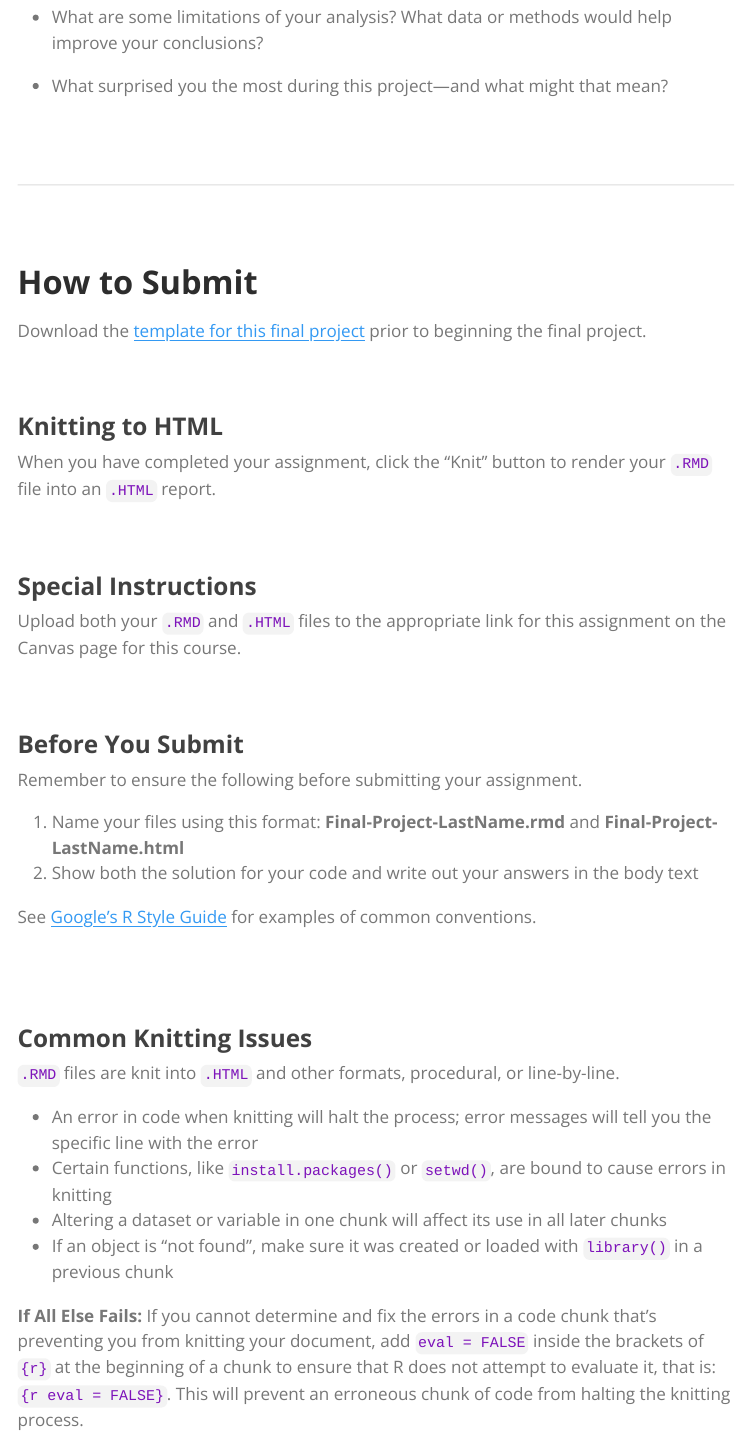
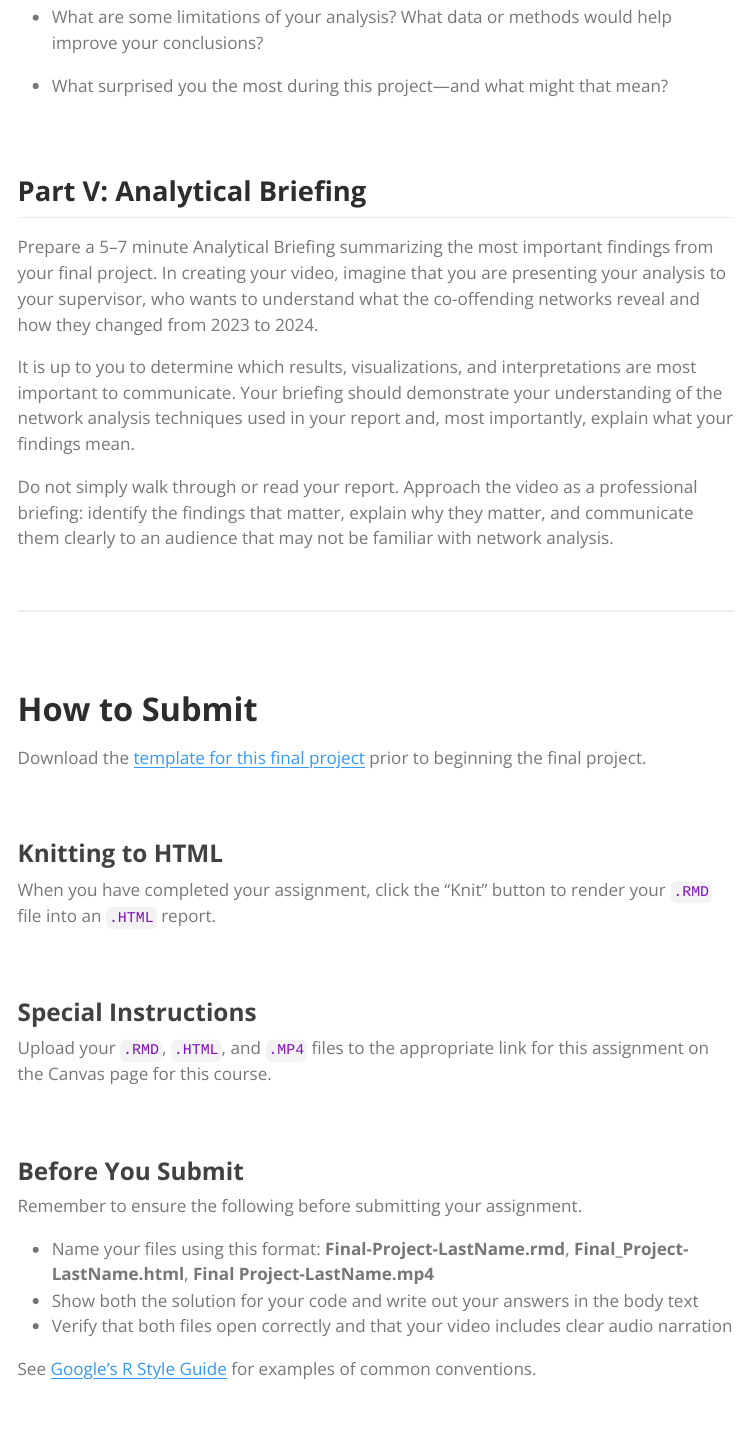
Before and after one commit to Watts-College/crj-507-fall-2026, a Quarto document (labs/final-project-instructions.qmd): the page in a window 1100 px wide, from 2320 px down. The pictures show the output file labs/final-project-instructions.html that the author committed with the source, opened offline; menus at the side of the page are left out.

Commit message:
revisions to final project instructions

```diff
--- a/labs/final-project-instructions.qmd
+++ b/labs/final-project-instructions.qmd
@@ -61,6 +61,18 @@ This section should provide, in your own words, a summary of Parts I-III. This s
   * What surprised you the most during this project—and what might that mean?
 
 <br>
+
+## Part V: Analytical Briefing
+
+Prepare a 5–7 minute Analytical Briefing summarizing the most important findings from your final project.
+In creating your video, imagine that you are presenting your analysis to your supervisor, who wants to understand what the co-offending networks reveal and how they changed from 2023 to 2024.
+
+It is up to you to determine which results, visualizations, and interpretations are most important to communicate.
+Your briefing should demonstrate your understanding of the network analysis techniques used in your report and, most importantly, explain what your findings mean.
+
+Do not simply walk through or read your report.
+Approach the video as a professional briefing: identify the findings that matter, explain why they matter, and communicate them clearly to an audience that may not be familiar with network analysis.
+
 <br>
 
 ____
@@ -81,7 +93,7 @@ When you have completed your assignment, click the "Knit" button to render your
 
 ### Special Instructions
 
-Upload both your `.RMD` and `.HTML` files to the appropriate link for this assignment on the Canvas page for this course.
+Upload your `.RMD`, `.HTML`, and `.MP4` files to the appropriate link for this assignment on the Canvas page for this course.
 
 <br>
 
@@ -89,8 +101,9 @@ Upload both your `.RMD` and `.HTML` files to the appropriate link for this assig
 
 Remember to ensure the following before submitting your assignment.
 
-1. Name your files using this format: **Final-Project-LastName.rmd** and **Final-Project-LastName.html**
-2. Show both the solution for your code and write out your answers in the body text
+  * Name your files using this format: **Final-Project-LastName.rmd**, **Final_Project-LastName.html**, **Final Project-LastName.mp4**
+  * Show both the solution for your code and write out your answers in the body text
+  * Verify that both files open correctly and that your video includes clear audio narration
 
 See [Google's R Style Guide](https://google.github.io/styleguide/Rguide.xml) for examples of common conventions.
 
```
Also changed, not shown: labs/final-project-instructions.html.
